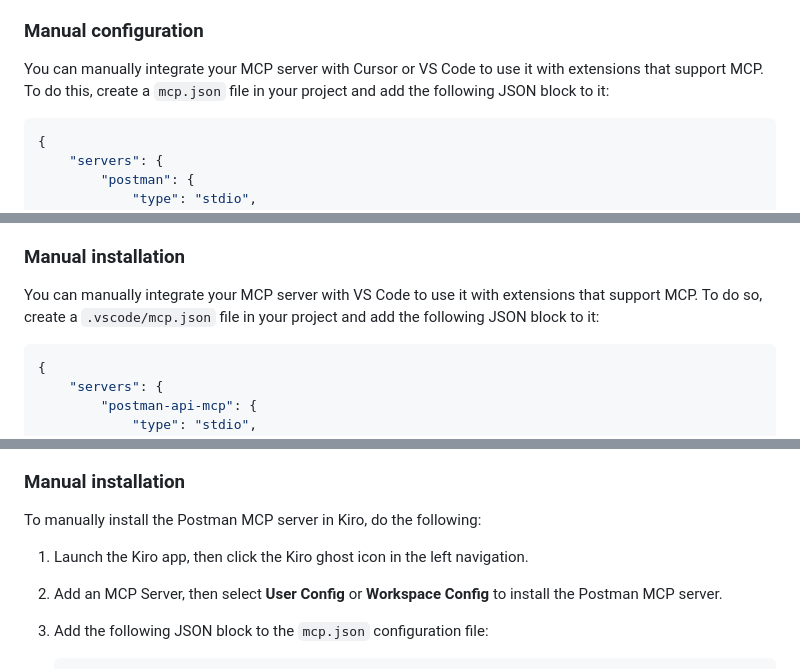
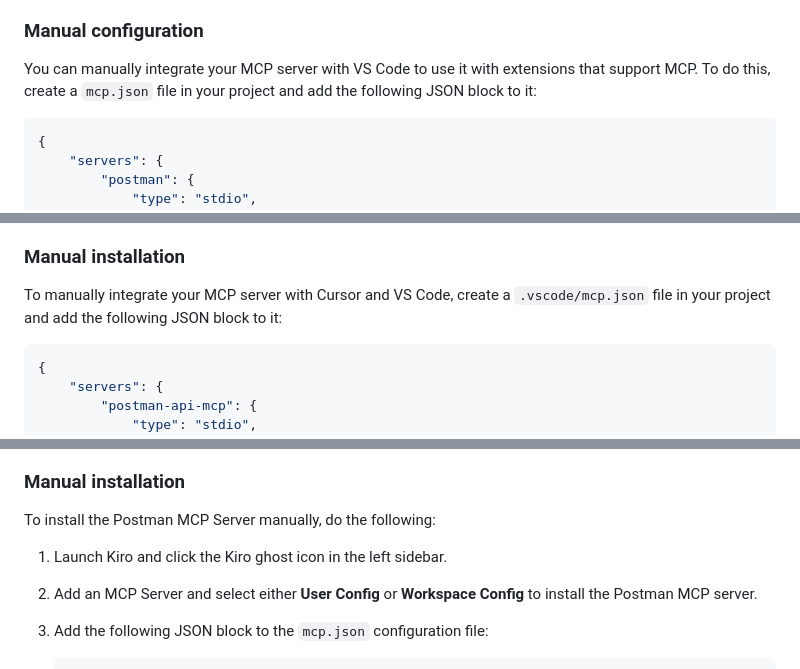
Before and after one commit to ashleykinard/samples, a Markdown page: postmanMcpLocalServer.md, 3 parts joined by grey strips. Rendered like a GitHub page.

````diff
--- a/postmanMcpLocalServer.md
+++ b/postmanMcpLocalServer.md
@@ -40,7 +37,7 @@ By default, the server uses **Full** mode. To access **Minimal** mode, remove th
 
 ### Manual configuration
 
-You can manually integrate your MCP server with Cursor or VS Code to use it with extensions that support MCP. To do this, create a `mcp.json` file in your project and add the following JSON block to it:
+You can manually integrate your MCP server with VS Code to use it with extensions that support MCP. To do this, create a `mcp.json` file in your project and add the following JSON block to it:
 
 ```json wordWrap
 {
@@ -81,7 +78,7 @@ By default, the server uses **Full** mode. To access **Minimal** mode, remove th
 
 ### Manual installation
 
-You can manually integrate your MCP server with VS Code to use it with extensions that support MCP. To do so, create a `.vscode/mcp.json` file in your project and add the following JSON block to it:
+To manually integrate your MCP server with Cursor and VS Code, create a `.vscode/mcp.json` file in your project and add the following JSON block to it:
 
 ```json wordWrap
 {
@@ -261,10 +264,10 @@ To set up the Postman MCP server with one-click, go to [Kiro Powers](https://kir
 
 ### Manual installation
 
-To manually install the Postman MCP server in Kiro, do the following:
+To install the Postman MCP Server manually, do the following:
 
-1. Launch the Kiro app, then click the Kiro ghost icon in the left navigation.
-2. Add an MCP Server, then select **User Config** or **Workspace Config** to install the Postman MCP server.
+1. Launch Kiro and click the Kiro ghost icon in the left sidebar.
+2. Add an MCP Server and select either **User Config** or **Workspace Config** to install the Postman MCP server.
 3. Add the following JSON block to the `mcp.json` configuration file:
 
    ```json wordWrap
````
Also changed, not shown: other parts of postmanMcpLocalServer.md (+10 -9 lines).
